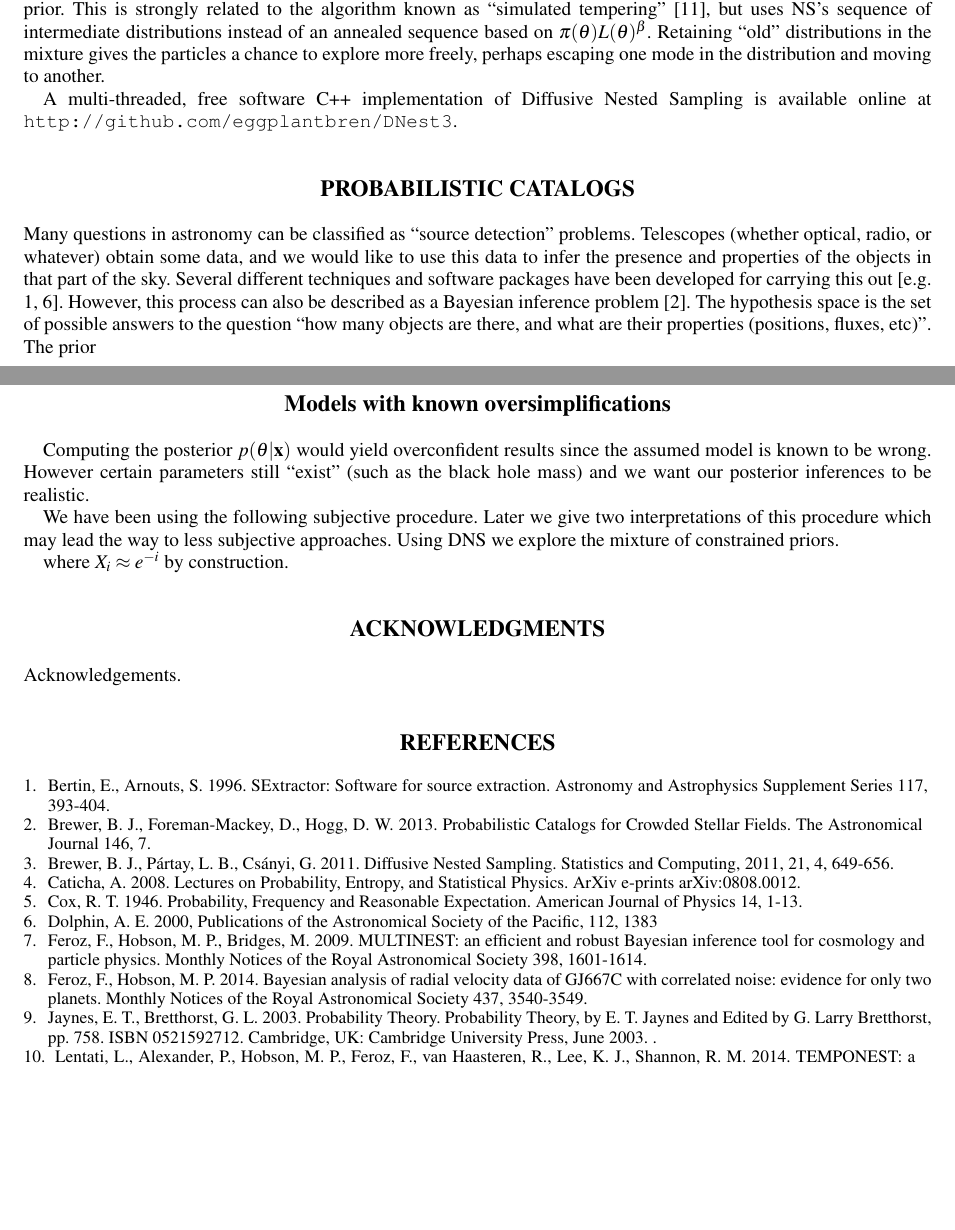
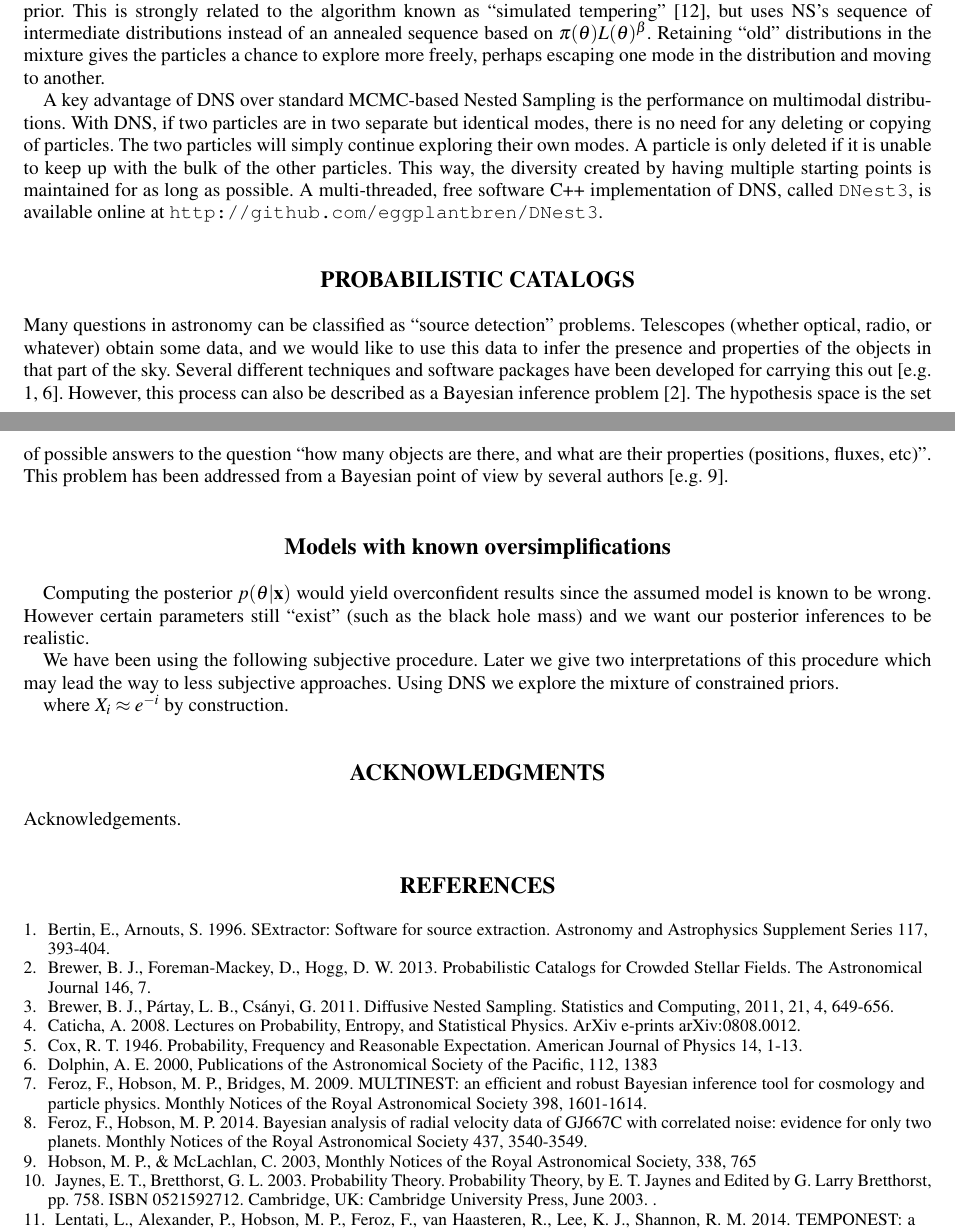
Before and after one commit to eggplantbren/MaxEnt2013, a LaTeX paper (ms.tex): two parts of pages 2 and 3 of 3, joined at a grey line, cut so that both start at the same text, the shorter picture padded with empty space. Compiled offline with pdfLaTeX; a missing font is replaced by an installed copy or a similar font; a LaTeX package or settings file that is missing is left out.

Commit message:
Why dnest is godo

```diff
--- a/ms.tex
+++ b/ms.tex
@@ -206,7 +206,14 @@ based on $\pi(\theta)L(\theta)^\beta$. Retaining ``old'' distributions in the
 mixture gives the particles a chance to explore more freely, perhaps escaping
 one mode in the distribution and moving to another.
 
-A multi-threaded, free software C++ implementation of Diffusive Nested Sampling
+A key advantage of DNS over standard MCMC-based Nested Sampling is the performance
+on multimodal distributions. With DNS, if two particles are in two separate
+but identical modes, there is no need for any deleting or copying of particles.
+The two particles will simply continue exploring their own modes. A particle is
+only deleted if it is unable to keep up with the bulk of the other particles.
+This way, the diversity created by having multiple starting points is maintained
+for as long as possible. A multi-threaded, free software C++ implementation of
+DNS, called {\tt DNest3},
 is available online at {\tt http://github.com/eggplantbren/DNest3}.
 
 \section{Probabilistic Catalogs}
@@ -219,7 +226,10 @@ However, this process
 can also be described as a Bayesian inference problem \citep{starfield}.
 The hypothesis space is the set of possible answers to the question
 ``how many objects are there, and what are their properties (positions, fluxes,
-etc)''. The prior
+etc)''. This problem has been addressed from a Bayesian point of view by several
+authors \citep[e.g.][]{2003MNRAS.338..765H}.
+
+
 
 
 \subsection{Models with known oversimplifications}
@@ -319,6 +329,9 @@ M.~P.\ 2014.\ Bayesian analysis of radial velocity data of GJ667C with
 correlated noise: evidence for only two planets.\ Monthly Notices of the
 Royal Astronomical Society 437, 3540-3549.
 
+\bibitem[Hobson
+\& McLachlan(2003)]{2003MNRAS.338..765H} Hobson, M.~P., \& McLachlan, C.\ 2003, Monthly Notices of the Royal Astronomical Society, 338, 765
+
 \bibitem[Jaynes and Bretthorst(2003)]{jaynes} Jaynes, E.~T.,
 Bretthorst, G.~L.\ 2003.\ Probability Theory.\ Probability Theory, by
 E.~T.~Jaynes and Edited by G.~Larry Bretthorst, pp.~758.~ISBN
```
